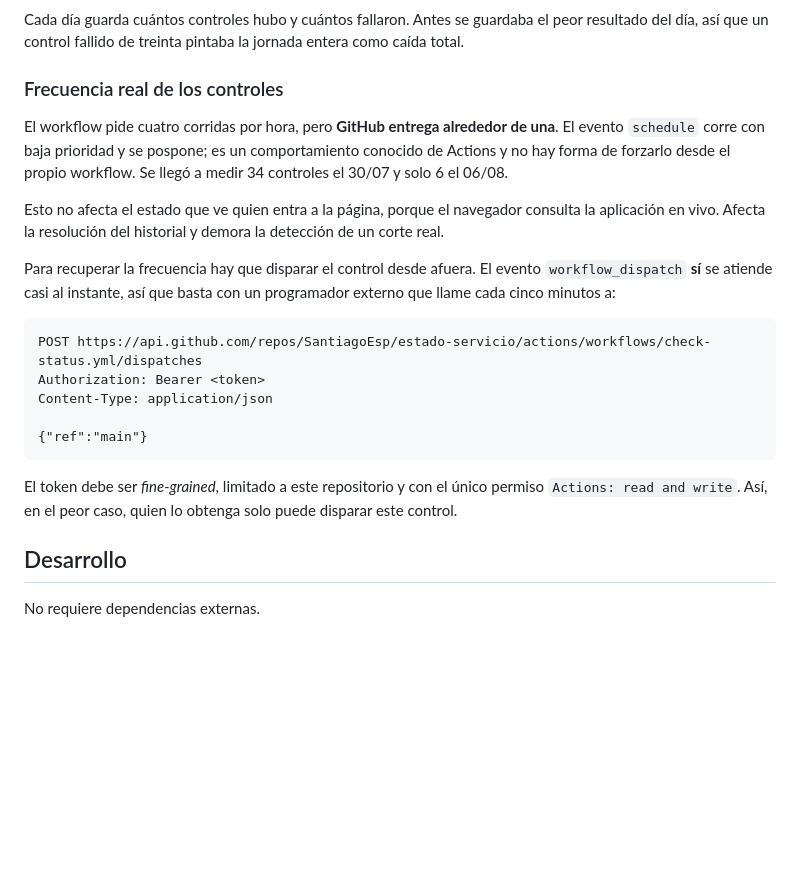
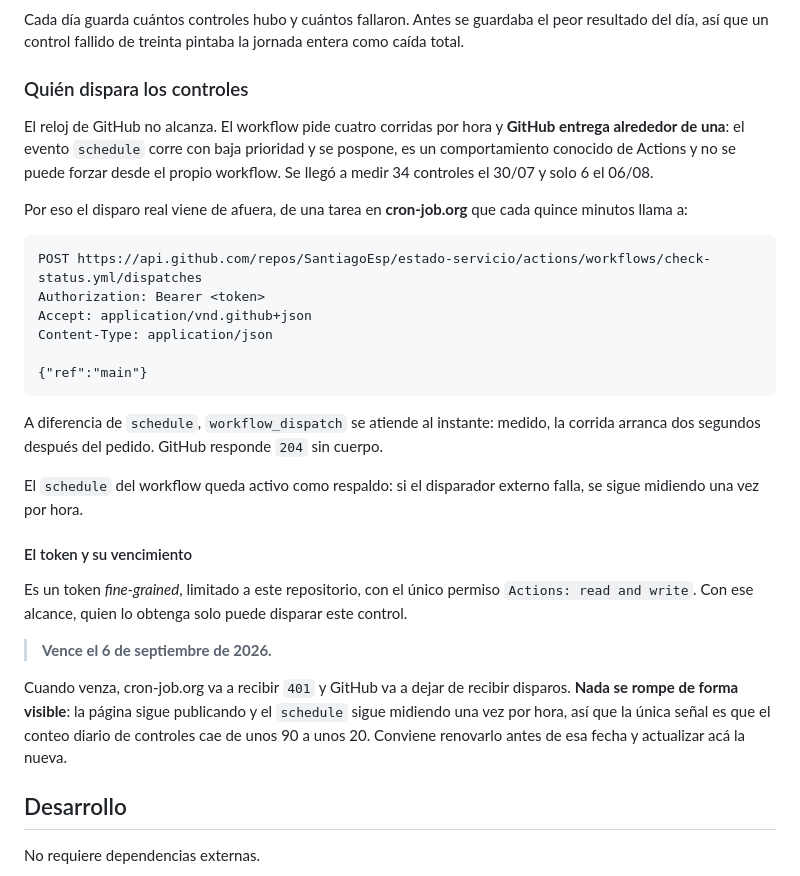
Before and after one commit to SantiagoEsp/estado-servicio, a Markdown page: README.md, the part around the change. GitHub-like rendering; blank space fills up the shorter version.

Commit message:
Anotar el disparador externo y cuando vence su token (#13)
El control ya no depende del reloj de GitHub: lo dispara una tarea de
cron-job.org cada quince minutos. Medido, la corrida arranca dos segundos
despues del pedido, contra los ~45 minutos que acumulaba el schedule.

Queda anotada la fecha de vencimiento del token porque su caducidad no
rompe nada visible: la pagina sigue publicando y el schedule sigue midiendo
una vez por hora, asi que la unica senal seria la caida del conteo diario
de controles.

Co-authored-by: Claude Opus 5 <noreply@anthropic.com>

````diff
--- a/README.md
+++ b/README.md
@@ -36,32 +36,46 @@ Cada día guarda cuántos controles hubo y cuántos fallaron. Antes se guardaba
 peor resultado del día, así que un control fallido de treinta pintaba la jornada
 entera como caída total.
 
-### Frecuencia real de los controles
+### Quién dispara los controles
 
-El workflow pide cuatro corridas por hora, pero **GitHub entrega alrededor de
-una**. El evento `schedule` corre con baja prioridad y se pospone; es un
-comportamiento conocido de Actions y no hay forma de forzarlo desde el propio
-workflow. Se llegó a medir 34 controles el 30/07 y solo 6 el 06/08.
+El reloj de GitHub no alcanza. El workflow pide cuatro corridas por hora y
+**GitHub entrega alrededor de una**: el evento `schedule` corre con baja
+prioridad y se pospone, es un comportamiento conocido de Actions y no se puede
+forzar desde el propio workflow. Se llegó a medir 34 controles el 30/07 y solo
+6 el 06/08.
 
-Esto no afecta el estado que ve quien entra a la página, porque el navegador
-consulta la aplicación en vivo. Afecta la resolución del historial y demora la
-detección de un corte real.
-
-Para recuperar la frecuencia hay que disparar el control desde afuera. El evento
-`workflow_dispatch` **sí** se atiende casi al instante, así que basta con un
-programador externo que llame cada cinco minutos a:
+Por eso el disparo real viene de afuera, de una tarea en **cron-job.org** que
+cada quince minutos llama a:
 
 ```
 POST https://api.github.com/repos/SantiagoEsp/estado-servicio/actions/workflows/check-status.yml/dispatches
 Authorization: Bearer <token>
+Accept: application/vnd.github+json
 Content-Type: application/json
 
 {"ref":"main"}
 ```
 
-El token debe ser *fine-grained*, limitado a este repositorio y con el único
-permiso `Actions: read and write`. Así, en el peor caso, quien lo obtenga solo
-puede disparar este control.
+A diferencia de `schedule`, `workflow_dispatch` se atiende al instante: medido,
+la corrida arranca dos segundos después del pedido. GitHub responde `204` sin
+cuerpo.
+
+El `schedule` del workflow queda activo como respaldo: si el disparador externo
+falla, se sigue midiendo una vez por hora.
+
+#### El token y su vencimiento
+
+Es un token *fine-grained*, limitado a este repositorio, con el único permiso
+`Actions: read and write`. Con ese alcance, quien lo obtenga solo puede disparar
+este control.
+
+> **Vence el 6 de septiembre de 2026.**
+
+Cuando venza, cron-job.org va a recibir `401` y GitHub va a dejar de recibir
+disparos. **Nada se rompe de forma visible**: la página sigue publicando y el
+`schedule` sigue midiendo una vez por hora, así que la única señal es que el
+conteo diario de controles cae de unos 90 a unos 20. Conviene renovarlo antes de
+esa fecha y actualizar acá la nueva.
 
 ## Desarrollo
 
````
